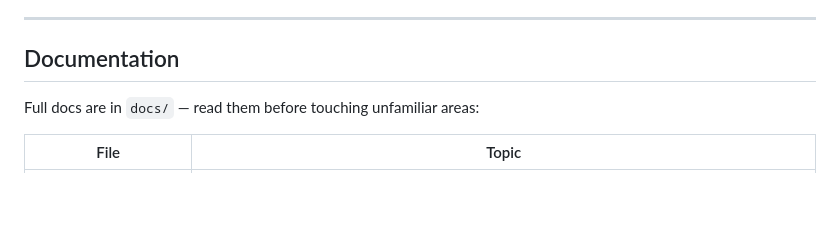
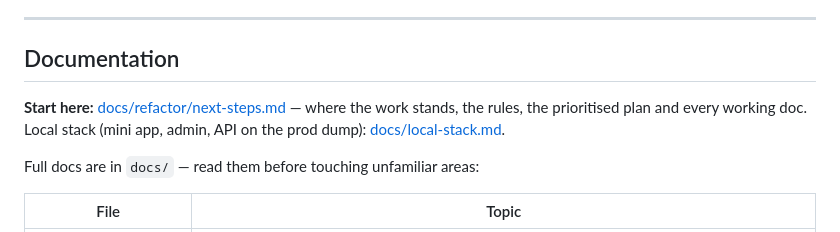
Before and after one commit to ArtyomKoshel/carbotacrchi, a Markdown page: CLAUDE.md, the part around the change. Drawn GitHub-style; blank space fills up the shorter version.

Commit message:
docs: a start-here plan for whoever continues — where we stand, rules, priorities, open questions

```diff
--- a/CLAUDE.md
+++ b/CLAUDE.md
@@ -9,6 +9,9 @@ Company uses it to find cars for clients instead of manually browsing auction si
 ---
 
 ## Documentation
+
+**Start here:** [docs/refactor/next-steps.md](docs/refactor/next-steps.md) — where the work stands, the rules, the prioritised plan
+and every working doc. Local stack (mini app, admin, API on the prod dump): [docs/local-stack.md](docs/local-stack.md).
 
 Full docs are in `docs/` — read them before touching unfamiliar areas:
 
```
Also changed, not shown: docs/refactor/next-steps.md (added, +70 -0 lines).
